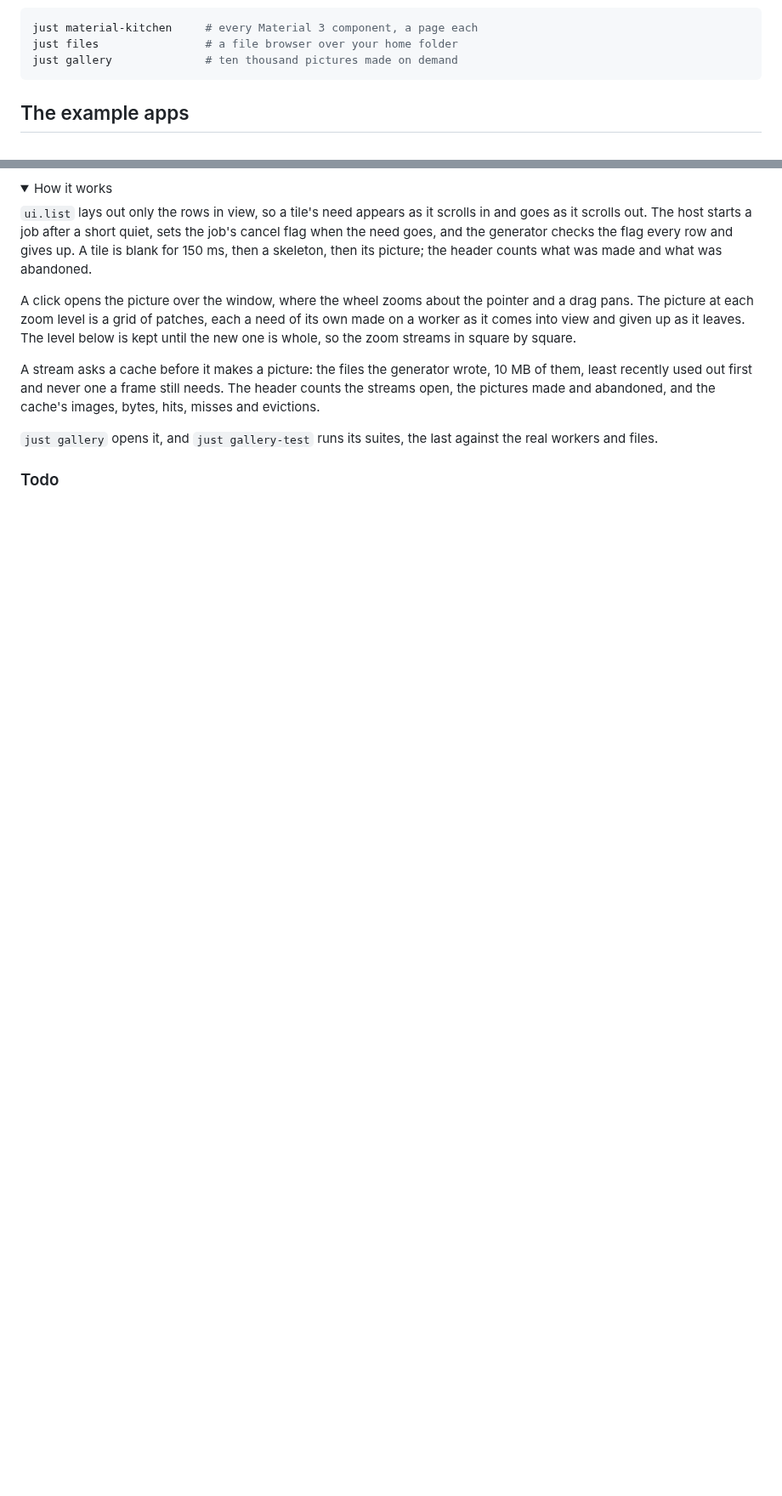
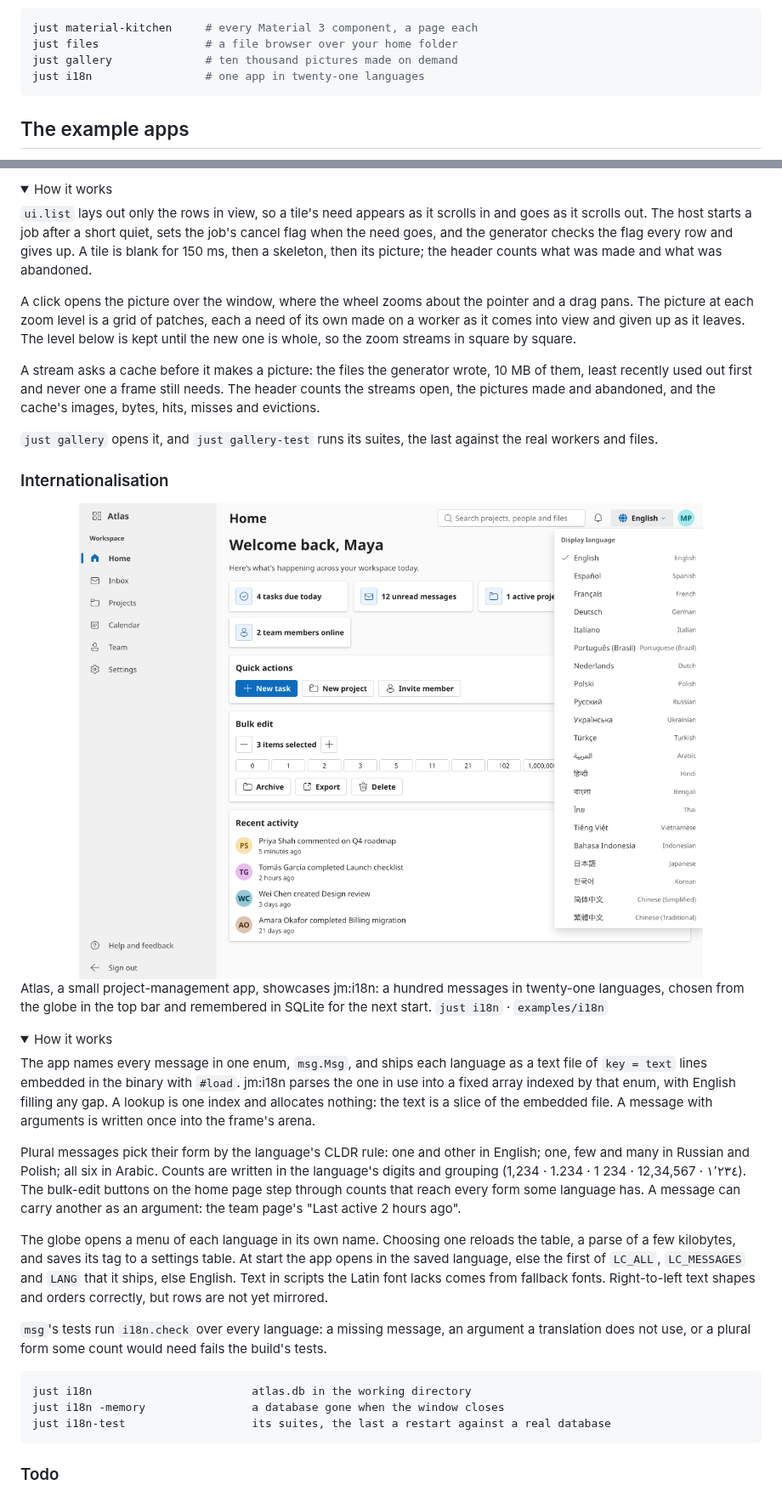
Before and after one commit to JackMordaunt/jm, a Markdown page: docs/ui.md, 2 parts joined by grey strips. Shown at 85% size. Rendered like a GitHub page; pictures changed too: docs/images/i18n.png (added); folded sections open; blank space fills up the shorter version.

Commit message:
examples/i18n: add Atlas, an app that switches language live
Atlas showcases jm:i18n in an app shaped like a real one: its messages
in every locale the package knows, a globe menu that switches language
at once, and the choice kept in SQLite so the next start opens in it,
else in the system's language.

msg names the messages in an enum and embeds each locale's text, and
its tests hold every translation to English through i18n.check. store is
the settings table from jm-sqlgen, app picks the language to open in,
and view is the Fluent ui, whose bulk-edit counts reach every plural
form a shipped language has. docs/ui.md gains its section and
screenshot, and the justfile gains i18n and i18n-test.

````diff
--- a/docs/ui.md
+++ b/docs/ui.md
@@ -40,6 +40,7 @@ Open a demo:
 just material-kitchen     # every Material 3 component, a page each
 just files                # a file browser over your home folder
 just gallery              # ten thousand pictures made on demand
+just i18n                 # one app in twenty-one languages
 ```
 
 ## The example apps
@@ -122,6 +123,46 @@ open, the pictures made and abandoned, and the cache's images, bytes, hits, miss
 
 `just gallery` opens it, and `just gallery-test` runs its suites, the last against the real
 workers and files.
+
+</details>
+
+### Internationalisation
+
+<img src="images/i18n.png" alt="Atlas, a project-management app, with its globe menu open on a list of twenty-one languages" width="100%">
+
+Atlas, a small project-management app, showcases jm:i18n: a hundred messages in twenty-one
+languages, chosen from the globe in the top bar and remembered in SQLite for the next start.
+`just i18n` · `examples/i18n`
+
+<details>
+<summary>How it works</summary>
+
+The app names every message in one enum, `msg.Msg`, and ships each language as a text file of
+`key = text` lines embedded in the binary with `#load`. jm:i18n parses the one in use into a fixed
+array indexed by that enum, with English filling any gap. A lookup is one index and allocates
+nothing: the text is a slice of the embedded file. A message with arguments is written once into
+the frame's arena.
+
+Plural messages pick their form by the language's CLDR rule: one and other in English; one, few
+and many in Russian and Polish; all six in Arabic. Counts are written in the language's digits and
+grouping (1,234 · 1.234 · 1 234 · 12,34,567 · ١٬٢٣٤). The bulk-edit buttons on the home page step
+through counts that reach every form some language has. A message can carry another as an
+argument: the team page's "Last active 2 hours ago".
+
+The globe opens a menu of each language in its own name. Choosing one reloads the table, a parse of
+a few kilobytes, and saves its tag to a settings table. At start the app opens in the saved
+language, else the first of `LC_ALL`, `LC_MESSAGES` and `LANG` that it ships, else English. Text
+in scripts the Latin font lacks comes from fallback fonts. Right-to-left text shapes and orders
+correctly, but rows are not yet mirrored.
+
+`msg`'s tests run `i18n.check` over every language: a missing message, an argument a translation
+does not use, or a plural form some count would need fails the build's tests.
+
+```
+just i18n                        atlas.db in the working directory
+just i18n -memory                a database gone when the window closes
+just i18n-test                   its suites, the last a restart against a real database
+```
 
 </details>
 
````
Also changed, not shown: 15 other files.
